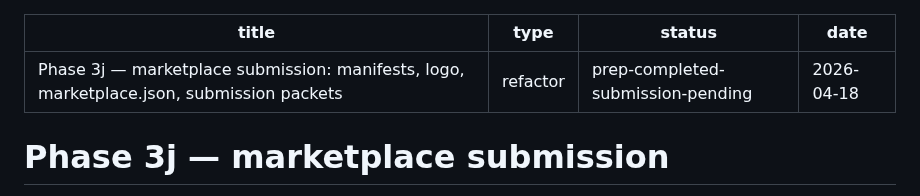
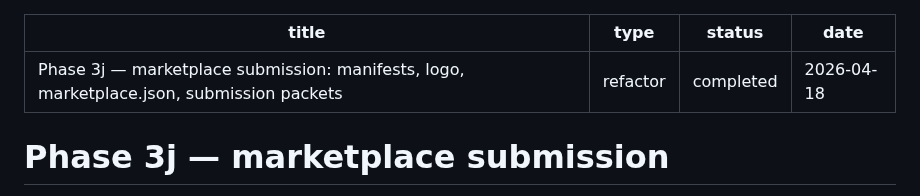
Before and after one commit to BilLogic/harness-designing-plugin, a Markdown page: docs/plans/2026-04-18-006-refactor-phase-3j-marketplace-submission-plan.md, the part around the change. Rendered like a GitHub page.

```diff
--- a/docs/plans/2026-04-18-006-refactor-phase-3j-marketplace-submission-plan.md
+++ b/docs/plans/2026-04-18-006-refactor-phase-3j-marketplace-submission-plan.md
@@ -1,7 +1,7 @@
 ---
 title: "Phase 3j — marketplace submission: manifests, logo, marketplace.json, submission packets"
 type: refactor
-status: prep-completed-submission-pending
+status: completed
 date: 2026-04-18
 ---
 
```
Also changed, not shown: CHANGELOG.md (+13 -1 lines).
